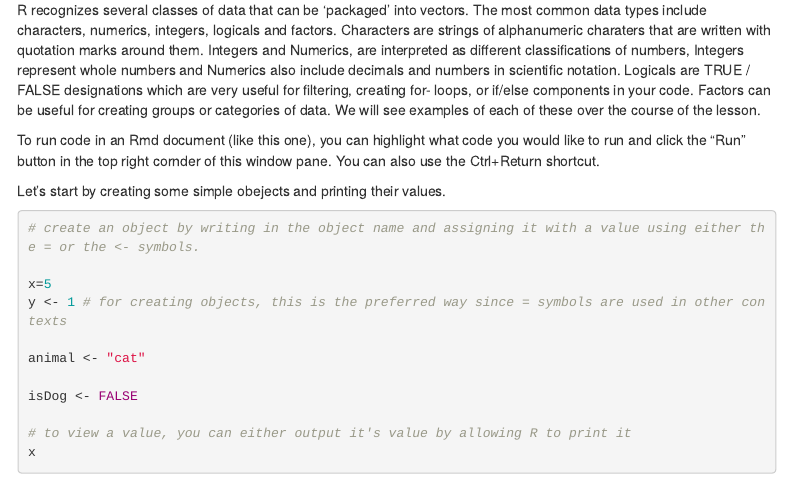
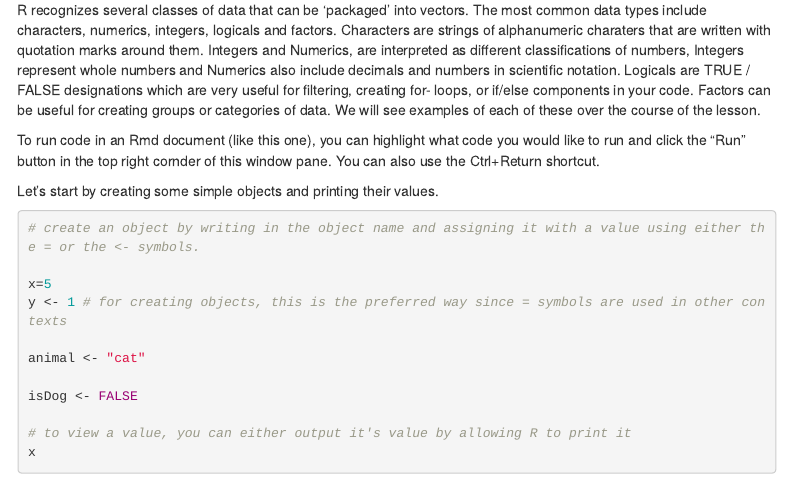
Before and after one commit to ibsali33/QuantBiolClass, an R Markdown document (InstructionMaterials/Module1.1 - basics of R.Rmd): the page in a window 1100 px wide, from 640 px down. Rendered offline with R 4.5, knitr and Pandoc, with nearby package versions; menus at the side of the page are left out.

Commit message:
fix typo on line 29

````diff
--- a/InstructionMaterials/Module1.1 - basics of R.Rmd
+++ b/InstructionMaterials/Module1.1 - basics of R.Rmd
@@ -26,7 +26,7 @@
 
 To run code in an Rmd document (like this one), you can highlight what code you would like to run and click the "Run" button in the top right cornder of this window pane. You can also use the Ctrl+Return shortcut.
 
-Let's start by creating some simple obejects and printing their values.
+Let's start by creating some simple objects and printing their values.
 
 ```{r My_chunck}
 
````
